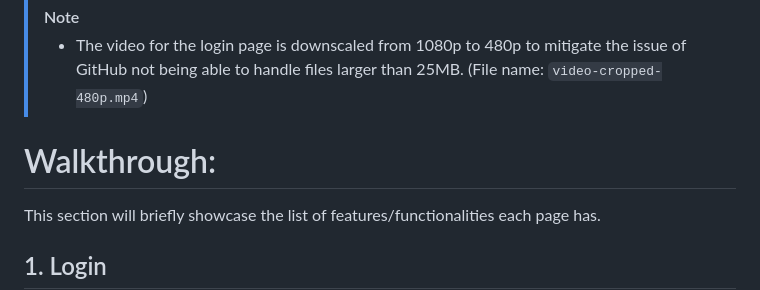
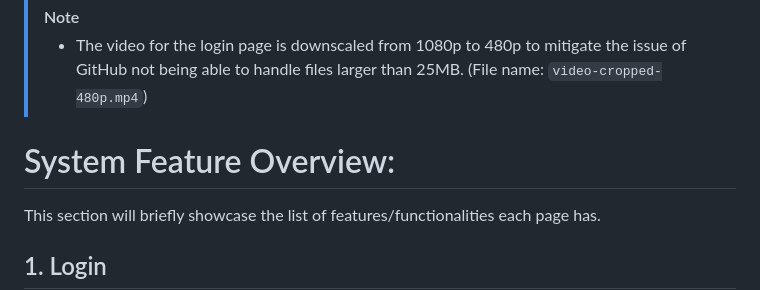
Before and after one commit to CACabusas/MVFM, a Markdown page: README.md, the part around the change. Drawn GitHub-style.

```diff
--- a/README.md
+++ b/README.md
@@ -14,7 +14,7 @@ To run the prototype, the following **_must_** be installed in your system:
 > [!NOTE]
 > - The video for the login page is downscaled from 1080p to 480p to mitigate the issue of GitHub not being able to handle files larger than 25MB. (File name: `video-cropped-480p.mp4`)
 
-# Walkthrough:
+# System Feature Overview:
 This section will briefly showcase the list of features/functionalities each page has.
 
 ## 1. Login
```
